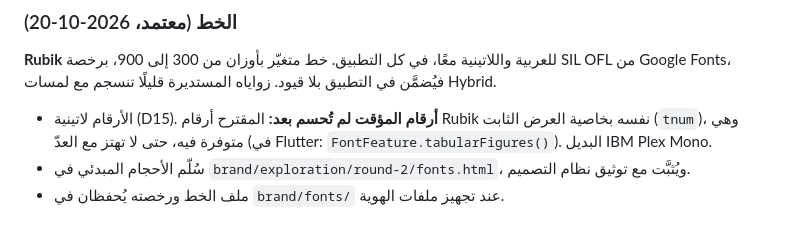
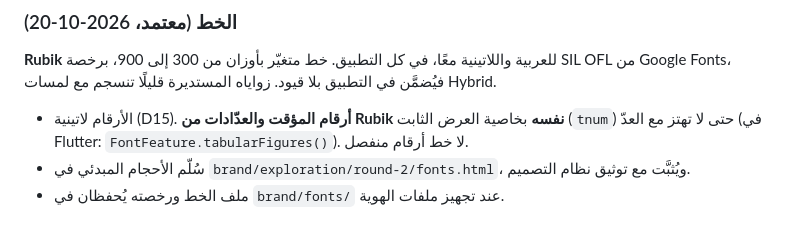
Before and after one commit to khaledalrefay/Orbit, a Markdown page: docs/BRAND.md, the part around the change. GitHub-like rendering.

Commit message:
Use Rubik tabular figures for timer digits
Co-Authored-By: Claude Opus 5.5 <noreply@anthropic.com>
Claude-Session: https://claude.ai/code/session_01MFuFjPyF7VmqB3CLQF1AVc

```diff
--- a/docs/BRAND.md
+++ b/docs/BRAND.md
@@ -229,8 +229,8 @@
 **Rubik** للعربية واللاتينية معًا، في كل التطبيق. خط متغيّر بأوزان من 300 إلى 900، برخصة SIL OFL من Google Fonts،
 فيُضمَّن في التطبيق بلا قيود. زواياه المستديرة قليلًا تنسجم مع لمسات Hybrid.
 
-- الأرقام لاتينية (D15). **أرقام المؤقت لم تُحسم بعد:** المقترح أرقام Rubik نفسه بخاصية العرض الثابت (`tnum`)،
-  وهي متوفرة فيه، حتى لا تهتز مع العدّ (في Flutter: `FontFeature.tabularFigures()`). البديل IBM Plex Mono.
+- الأرقام لاتينية (D15). **أرقام المؤقت والعدّادات من Rubik نفسه** بخاصية العرض الثابت (`tnum`) حتى لا تهتز
+  مع العدّ (في Flutter: `FontFeature.tabularFigures()`). لا خط أرقام منفصل.
 - سُلّم الأحجام المبدئي في `brand/exploration/round-2/fonts.html`، ويُثبَّت مع توثيق نظام التصميم.
 - ملف الخط ورخصته يُحفظان في `brand/fonts/` عند تجهيز ملفات الهوية.
 
```
Also changed, not shown: 1 other file.
